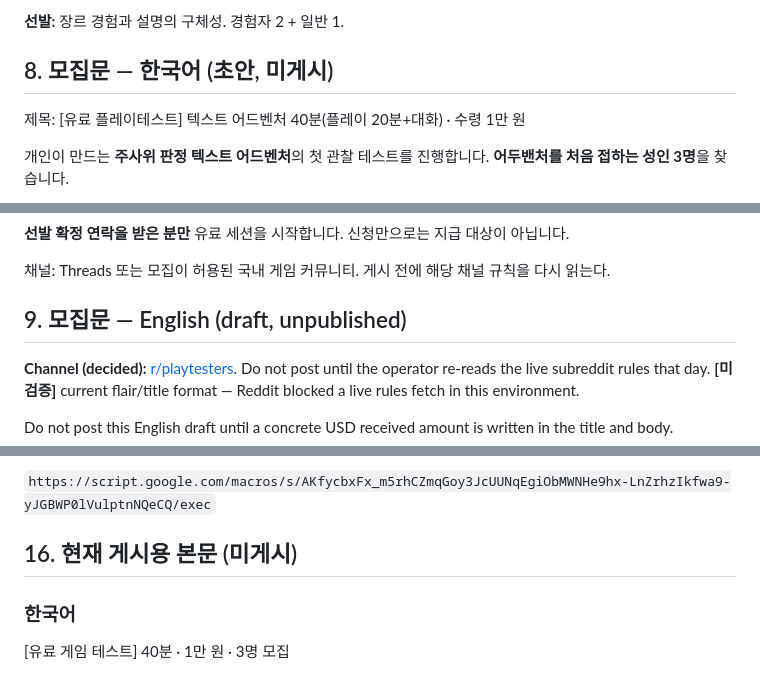
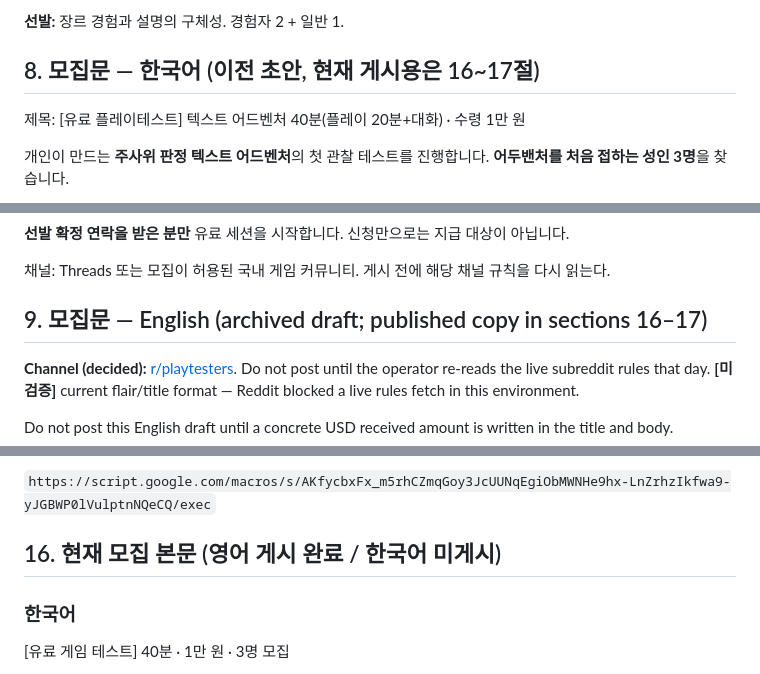
Before and after one commit to ziddane11-oss/aduventure, a Markdown page: PLAYTEST.md, 3 parts joined by grey strips. Rendered like a GitHub page.

```diff
--- a/PLAYTEST.md
+++ b/PLAYTEST.md
@@ -134,7 +136,7 @@ This session records **the game screen and your voice only**. **No webcam / no f
 
 **선발:** 장르 경험과 설명의 구체성. 경험자 2 + 일반 1.
 
-## 8. 모집문 — 한국어 (초안, 미게시)
+## 8. 모집문 — 한국어 (이전 초안, 현재 게시용은 16~17절)
 
 제목: [유료 플레이테스트] 텍스트 어드벤처 40분(플레이 20분+대화) · 수령 1만 원
 
@@ -161,7 +163,7 @@ This session records **the game screen and your voice only**. **No webcam / no f
 
 채널: Threads 또는 모집이 허용된 국내 게임 커뮤니티. 게시 전에 해당 채널 규칙을 다시 읽는다.
 
-## 9. 모집문 — English (draft, unpublished)
+## 9. 모집문 — English (archived draft; published copy in sections 16–17)
 
 **Channel (decided):** [r/playtesters](https://www.reddit.com/r/playtesters/). Do not post until the operator re-reads the live subreddit rules that day. **[미검증]** current flair/title format — Reddit blocked a live rules fetch in this environment.
 
@@ -293,7 +295,7 @@ Do not put bank/PayPal details in the public post or the first application.
 
 
 
-## 16. 현재 게시용 본문 (미게시)
+## 16. 현재 모집 본문 (영어 게시 완료 / 한국어 미게시)
 
 ### 한국어
 
```
Also changed, not shown: other parts of PLAYTEST.md (+42 -11 lines).
